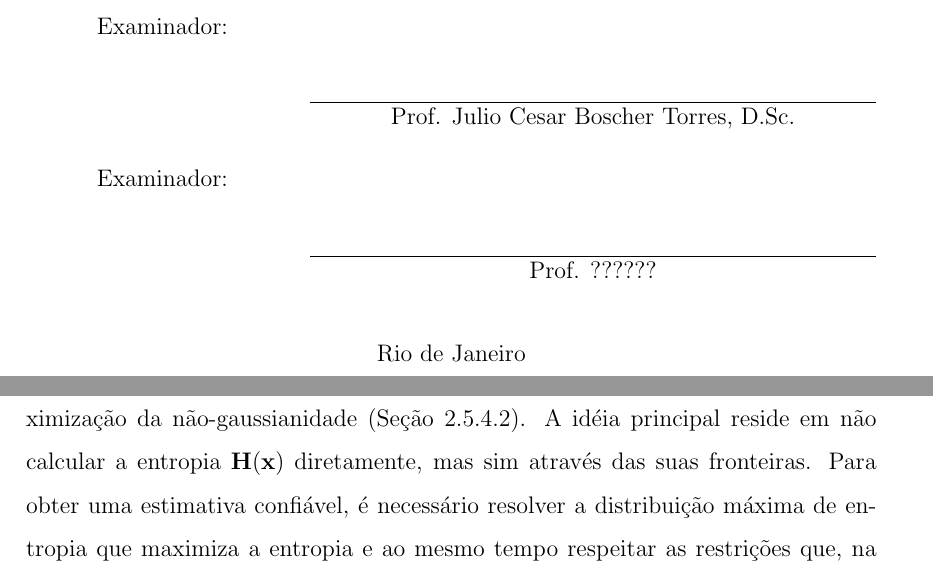
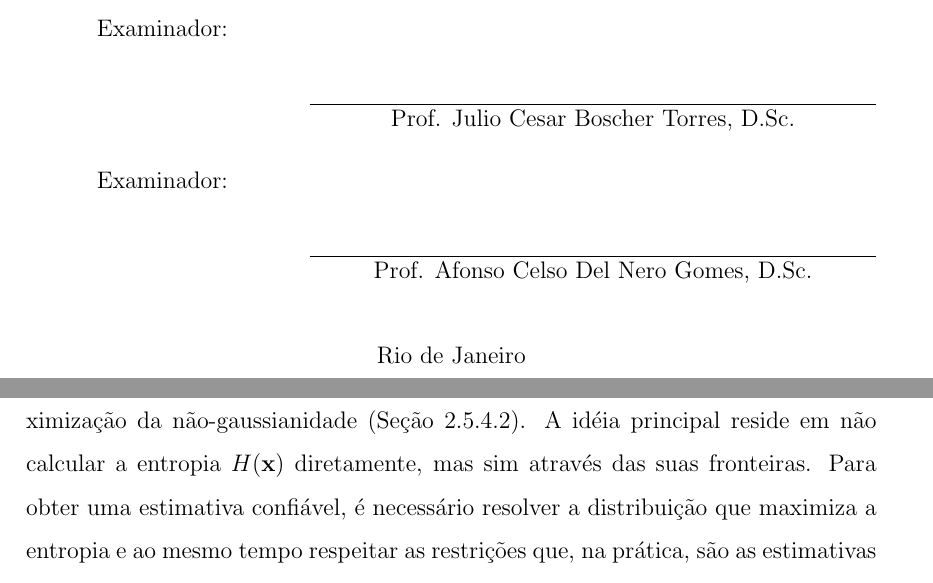
Before and after one commit to hrabelo/final-project, a LaTeX book (0.principal.tex, which reads 1.capa.tex, 5.cap3.tex): two parts of pages 2 and 42 of 60, joined at a grey line, cut so that both start at the same text. Compiled offline with pdfLaTeX.

Commit message:
:pig_nose: Corrige erros.

```diff
--- a/1.capa.tex
+++ b/1.capa.tex
@@ -87,7 +87,7 @@ Examinador:
             \hrulefill
 
             \vspace{-.375cm}
-            \centering{Prof. ??????}
+            \centering{Prof. Afonso Celso Del Nero Gomes, D.Sc.}
 
             \vspace{0.1cm}
          }
--- a/5.cap3.tex
+++ b/5.cap3.tex
@@ -186,7 +186,7 @@
 
     Conforme mencionado na Seção \ref{sec:ICA}, é necessário utilizar algoritmos ICA que lidem com sinais complexos para que tenhamos êxito na realização da separação no domínio da frequência. Em \cite{fasticaebm}, é proposta uma variação do FastICA tradicional, utilizando a minimização da entropia através das suas fronteiras, resultando no algoritmo ICA-EBM (do inglês \textit{Entropy Bound Minimization}).
 
-    Este algoritmo baseia-se na abordagem da negentropia, no contexto da maximização da não-gaussianidade (Seção \ref{sec:negentropy}). A idéia principal reside em não calcular a entropia $\mathbf{H(x)}$ diretamente, mas sim através das suas fronteiras. Para obter uma estimativa confiável, é necessário resolver a distribuição máxima de entropia que maximiza a entropia e ao mesmo tempo respeitar as restrições que, na prática, são as estimativas obtidas através das amostras.
+    Este algoritmo baseia-se na abordagem da negentropia, no contexto da maximização da não-gaussianidade (Seção \ref{sec:negentropy}). A idéia principal reside em não calcular a entropia $H(\mathbf{x})$ diretamente, mas sim através das suas fronteiras. Para obter uma estimativa confiável, é necessário resolver a distribuição que maximiza a entropia e ao mesmo tempo respeitar as restrições que, na prática, são as estimativas obtidas através das amostras.
 
     Dado um sinal complexo $\mathpzc{z(n)}$ = $\mathpzc{z_R(n) + jz_I(n)}$, onde $\mathpzc{z_R(n)}$ corresponde à sua parte real e $\mathpzc{z_I(n)}$ à sua parte imaginária, considere a seguinte decomposição:
     \begin{equation}
```
Also changed, not shown: 4.cap2.tex (+1 -1 lines).
